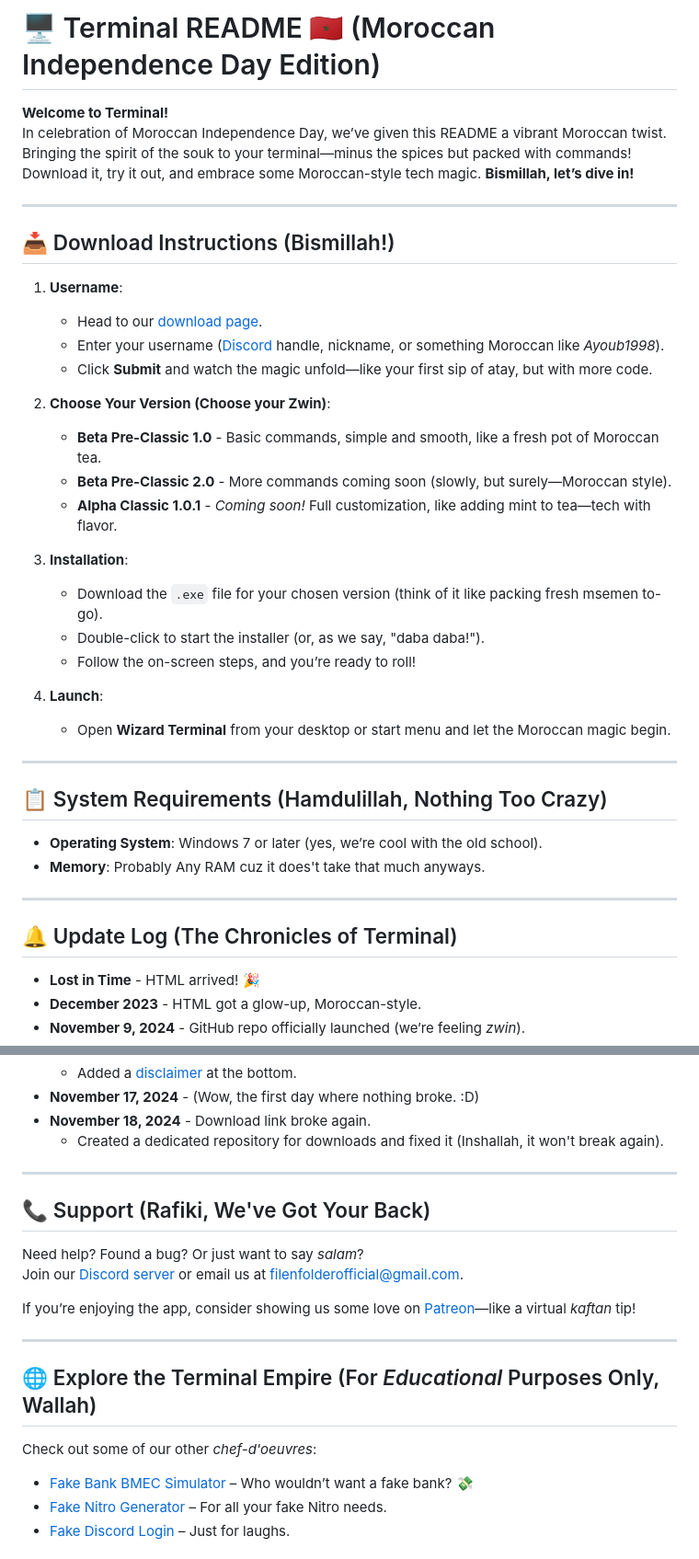
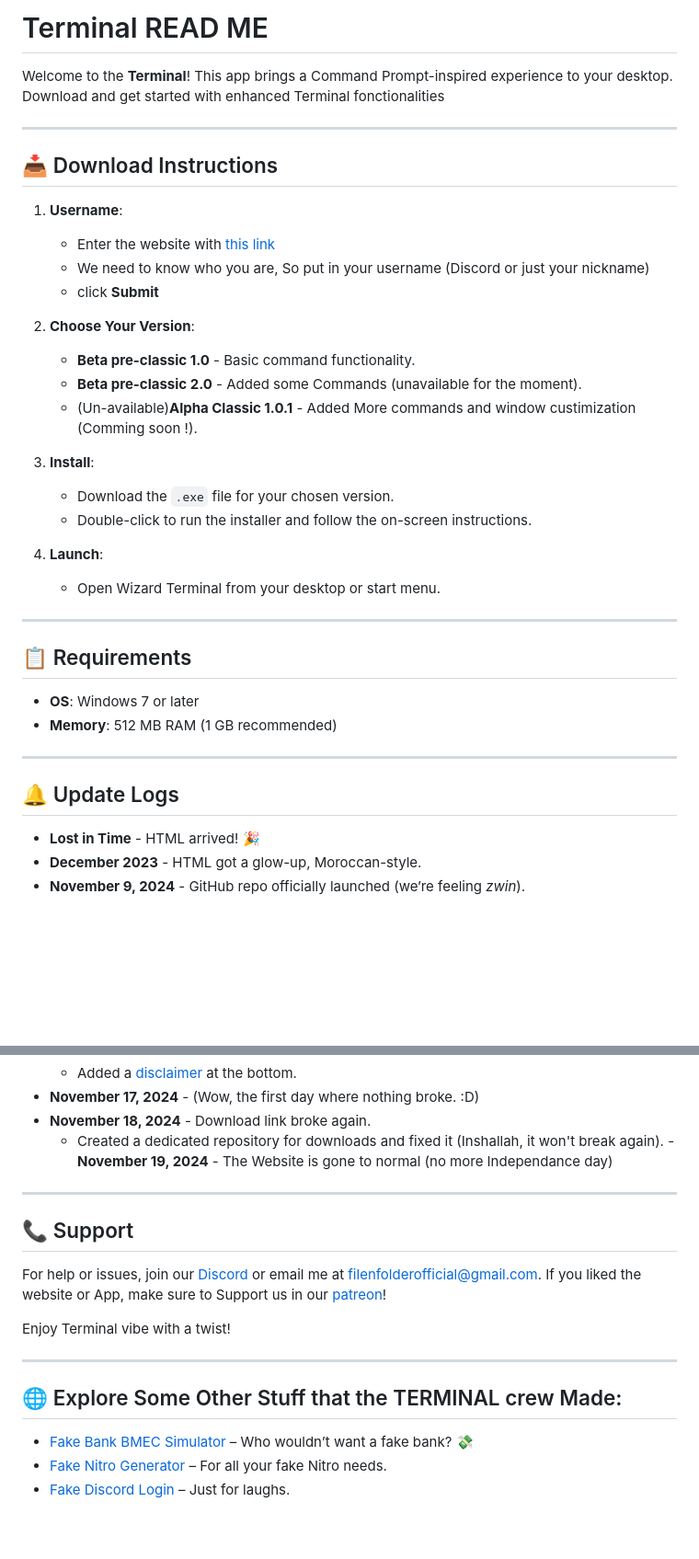
Before and after one commit to FilenFolder/Terminal, a Markdown page: README.md, 2 parts joined by grey strips. Shown: that part at 92% size. Rendered like a GitHub page; blank space fills up the shorter version.

```diff
--- a/README.md
+++ b/README.md
@@ -1,40 +1,38 @@
-# 🖥️ Terminal README 🇲🇦 (Moroccan Independence Day Edition)
+# Terminal READ ME
 
-**Welcome to Terminal!**
-In celebration of Moroccan Independence Day, we’ve given this README a vibrant Moroccan twist. Bringing the spirit of the souk to your terminal—minus the spices but packed with commands! Download it, try it out, and embrace some Moroccan-style tech magic. **Bismillah, let’s dive in!**
+Welcome to the **Terminal**! This app brings a Command Prompt-inspired experience to your desktop. Download and get started with enhanced Terminal fonctionalities
 
 ---
 
-## 📥 Download Instructions (Bismillah!)
+## 📥 Download Instructions
 
 1. **Username**:
-   - Head to our [download page](https://filenfolder.github.io/HTMLshit/download.html).
-   - Enter your username ([Discord](https://discord.com/) handle, nickname, or something Moroccan like *Ayoub1998*).
-   - Click **Submit** and watch the magic unfold—like your first sip of atay, but with more code.
+   - Enter the website with [this link](https://filenfolder.github.io/download.html)
+   - We need to know who you are, So put in your username (Discord or just your nickname)
+   - click **Submit**
 
-2. **Choose Your Version (Choose your Zwin)**:
-   - **Beta Pre-Classic 1.0** - Basic commands, simple and smooth, like a fresh pot of Moroccan tea.
-   - **Beta Pre-Classic 2.0** - More commands coming soon (slowly, but surely—Moroccan style).
-   - **Alpha Classic 1.0.1** - *Coming soon!* Full customization, like adding mint to tea—tech with flavor.
+1. **Choose Your Version**:
+   - **Beta pre-classic 1.0** - Basic command functionality.
+   - **Beta pre-classic 2.0** - Added some Commands (unavailable for the moment).
+   - (Un-available)**Alpha Classic 1.0.1** - Added More commands and window custimization (Comming soon !).
 
-3. **Installation**:
-   - Download the `.exe` file for your chosen version (think of it like packing fresh msemen to-go).
-   - Double-click to start the installer (or, as we say, "daba daba!").
-   - Follow the on-screen steps, and you’re ready to roll!
+3. **Install**:
+   - Download the `.exe` file for your chosen version.
+   - Double-click to run the installer and follow the on-screen instructions.
 
 4. **Launch**:
-   - Open **Wizard Terminal** from your desktop or start menu and let the Moroccan magic begin.
+   - Open Wizard Terminal from your desktop or start menu.
 
 ---
 
-## 📋 System Requirements (Hamdulillah, Nothing Too Crazy)
+## 📋 Requirements
 
-- **Operating System**: Windows 7 or later (yes, we’re cool with the old school).
-- **Memory**: Probably Any RAM cuz it does't take that much anyways.
+- **OS**: Windows 7 or later
+- **Memory**: 512 MB RAM (1 GB recommended)
 
 ---
 
-## 🔔 Update Log (The Chronicles of Terminal)
+## 🔔 Update Logs
 
 - **Lost in Time** - HTML arrived! 🎉
 - **December 2023** - HTML got a glow-up, Moroccan-style.
@@ -52,21 +50,20 @@ In celebration of Moroccan Independence Day, we’ve given this README a vibrant
 - **November 17, 2024** - (Wow, the first day where nothing broke. :D)
 - **November 18, 2024** - Download link broke again.
   - Created a dedicated repository for downloads and fixed it (Inshallah, it won't break again).
+-**November 19, 2024** - The Website is gone to normal (no more Independance day)
 
 ---
 
-## 📞 Support (Rafiki, We've Got Your Back)
+## 📞 Support
 
-Need help? Found a bug? Or just want to say *salam*?
-Join our [Discord server](https://discord.gg/vdXDSFWWxp) or email us at [filenfolderofficial@gmail.com](mailto:filenfolderofficial@gmail.com).
+For help or issues, join our [Discord](https://discord.gg/vdXDSFWWxp) or email me at [filenfolderofficial@gmail.com](https://mail.google.com/mail/u/0/?compose=new#inbox?compose=CllgCHrgDCKDLKPddsrmlDzPrwSZGRgqFdhKPznspPNWtdwNPhvgZrXfZSZJTzKLVtCTKJjVxxq).
+If you liked the website or App, make sure to Support us in our [patreon](https://www.patreon.com/c/FilenFolder)!
 
-If you’re enjoying the app, consider showing us some love on [Patreon](https://www.patreon.com/c/FilenFolder)—like a virtual *kaftan* tip!
+Enjoy Terminal vibe with a twist!
 
 ---
 
-## 🌐 Explore the Terminal Empire (For *Educational* Purposes Only, Wallah)
-
-Check out some of our other *chef-d'oeuvres*:
+## 🌐 Explore Some Other Stuff that the TERMINAL crew Made:
 
 - [Fake Bank BMEC Simulator](https://filenfolder.github.io/fake%20BMEC.html) – Who wouldn’t want a fake bank? 💸
 - [Fake Nitro Generator](https://filenfolder.github.io/Nitro.html) – For all your fake Nitro needs.
```
